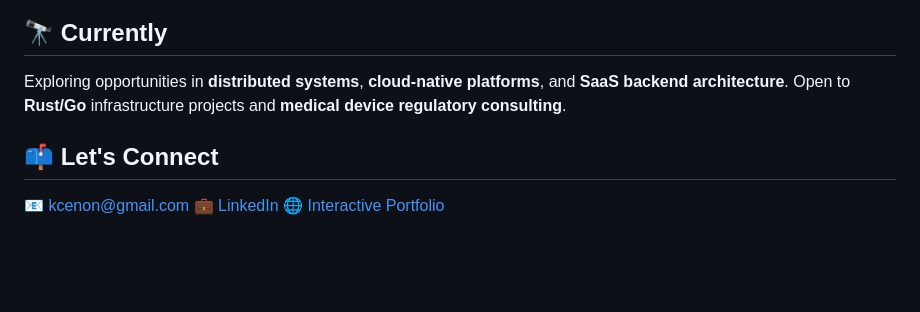
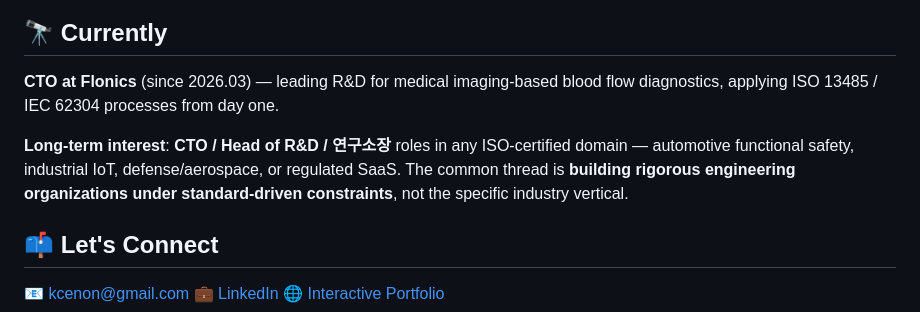
Before and after one commit to kcenon/kcenon, a Markdown page: README.md, the part around the change. GitHub-like rendering; blank space fills up the shorter version.

```diff
--- a/README.md
+++ b/README.md
@@ -69,7 +69,9 @@ configuration management, post-market surveillance — is the same.
 
 ## 🔭 Currently
 
-Exploring opportunities in **distributed systems**, **cloud-native platforms**, and **SaaS backend architecture**. Open to **Rust/Go** infrastructure projects and **medical device regulatory consulting**.
+**CTO at Flonics** (since 2026.03) — leading R&D for medical imaging-based blood flow diagnostics, applying ISO 13485 / IEC 62304 processes from day one.
+
+**Long-term interest**: **CTO / Head of R&D / 연구소장** roles in any ISO-certified domain — automotive functional safety, industrial IoT, defense/aerospace, or regulated SaaS. The common thread is **building rigorous engineering organizations under standard-driven constraints**, not the specific industry vertical.
 
 ## 📫 Let's Connect
 
```
Also changed, not shown: README.ko.md (+3 -1 lines).
